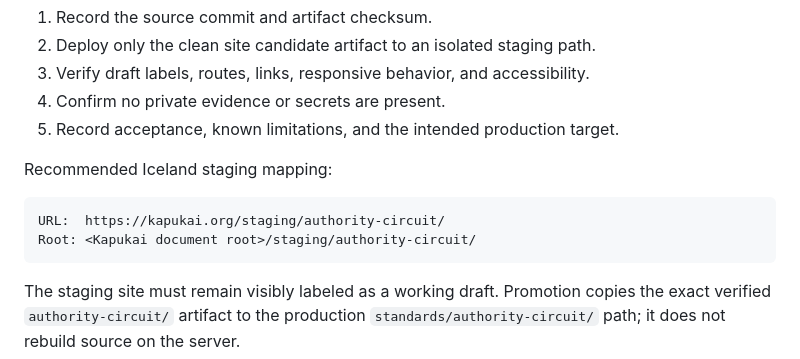
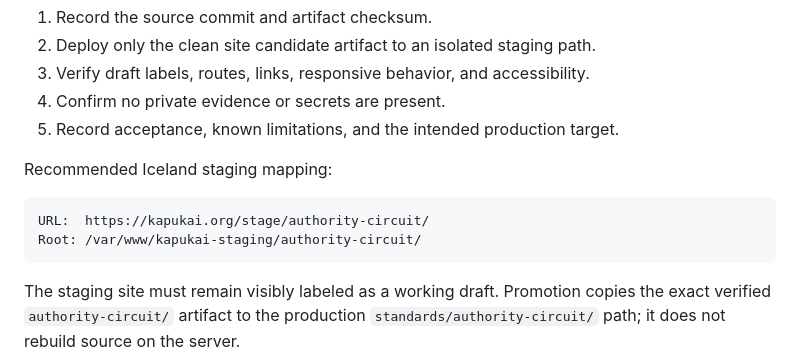
Before and after one commit to Kapukai/authority-circuit-architecture, a Markdown page: docs/operations/RELEASE_AND_DEPLOYMENT.md, the part around the change. Rendered like a GitHub page.

Commit message:
Correct Iceland staging path

````diff
--- a/docs/operations/RELEASE_AND_DEPLOYMENT.md
+++ b/docs/operations/RELEASE_AND_DEPLOYMENT.md
@@ -74,8 +74,8 @@ sha256sum --check MANIFEST.sha256
 Recommended Iceland staging mapping:
 
 ```text
-URL:  https://kapukai.org/staging/authority-circuit/
-Root: <Kapukai document root>/staging/authority-circuit/
+URL:  https://kapukai.org/stage/authority-circuit/
+Root: /var/www/kapukai-staging/authority-circuit/
 ```
 
 The staging site must remain visibly labeled as a working draft. Promotion
````
